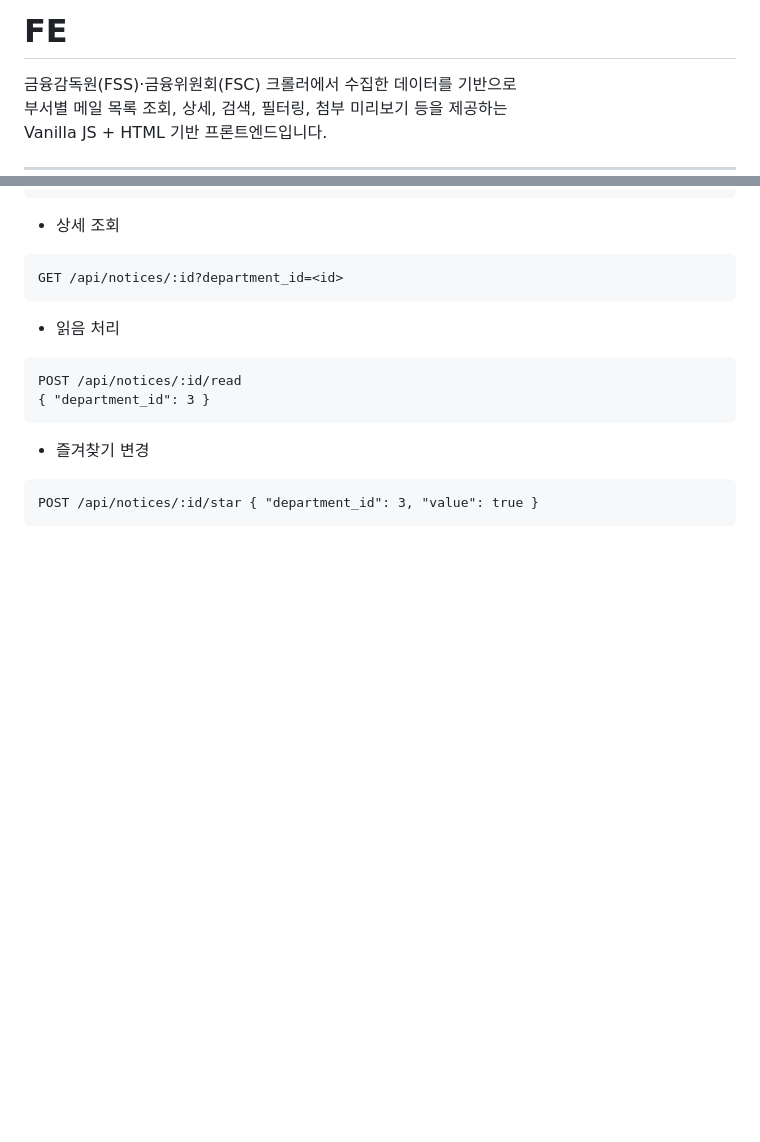
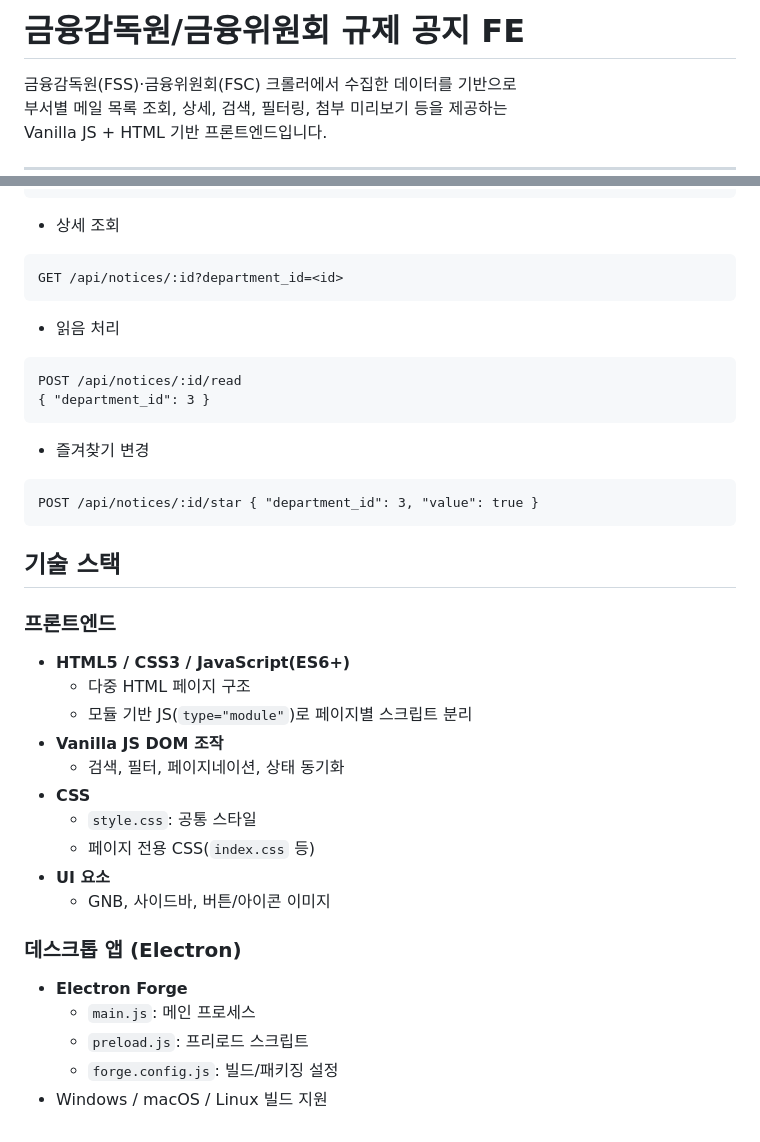
Before and after one commit to KKaeBee/KKaeBee, a Markdown page: README.md, 2 parts joined by grey strips. GitHub-like rendering; blank space fills up the shorter version.

````diff
--- a/README.md
+++ b/README.md
@@ -1,5 +1,4 @@
-# FE
-
+# 금융감독원/금융위원회 규제 공지 FE
 금융감독원(FSS)·금융위원회(FSC) 크롤러에서 수집한 데이터를 기반으로
 부서별 메일 목록 조회, 상세, 검색, 필터링, 첨부 미리보기 등을 제공하는
 Vanilla JS + HTML 기반 프론트엔드입니다.
@@ -119,3 +118,23 @@ POST /api/notices/:id/read
 ```
 POST /api/notices/:id/star { "department_id": 3, "value": true }
 ```
+
+## 기술 스택
+
+### 프론트엔드
+- **HTML5 / CSS3 / JavaScript(ES6+)**
+  - 다중 HTML 페이지 구조
+  - 모듈 기반 JS(`type="module"`)로 페이지별 스크립트 분리
+- **Vanilla JS DOM 조작**
+  - 검색, 필터, 페이지네이션, 상태 동기화
+- **CSS**
+  - `style.css`: 공통 스타일
+  - 페이지 전용 CSS(`index.css` 등)
+- **UI 요소**
+  - GNB, 사이드바, 버튼/아이콘 이미지
+### 데스크톱 앱 (Electron)
+- **Electron Forge**
+  - `main.js`: 메인 프로세스
+  - `preload.js`: 프리로드 스크립트
+  - `forge.config.js`: 빌드/패키징 설정
+- Windows / macOS / Linux 빌드 지원
````
